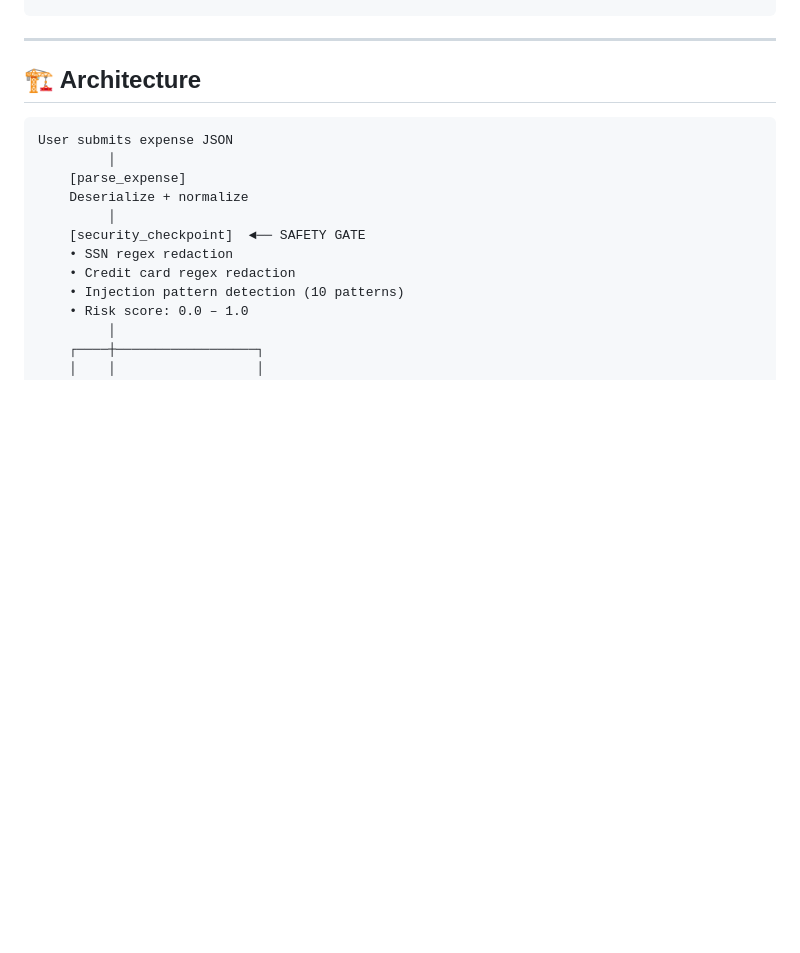
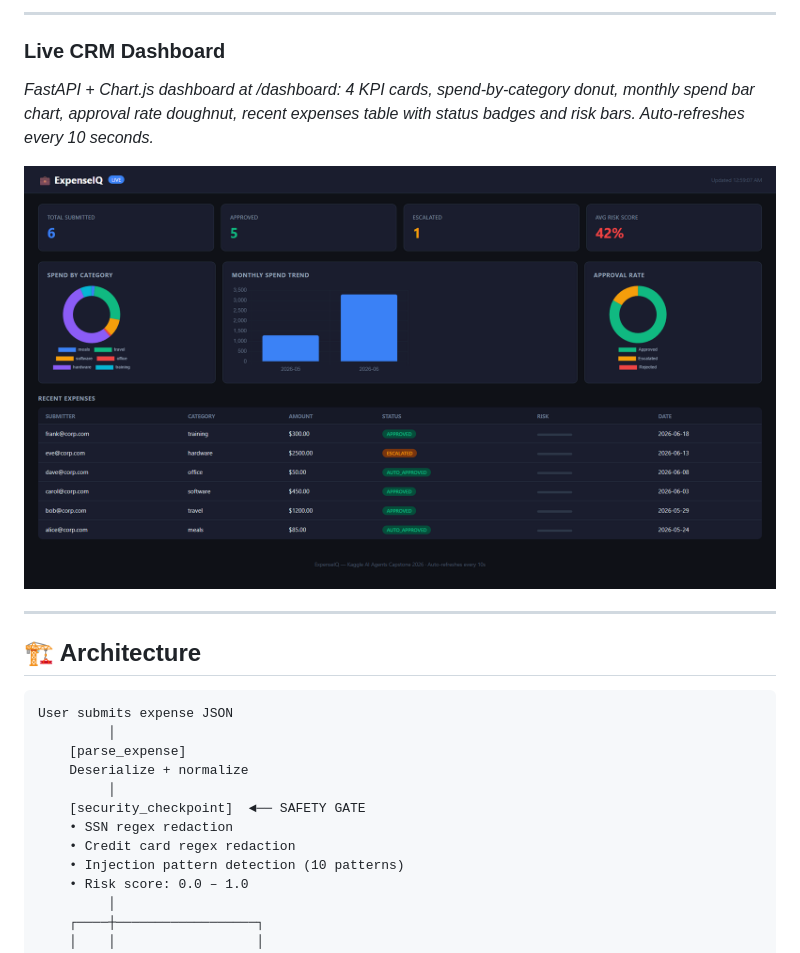
Before and after one commit to ashish-doing/expenseiq, a Markdown page: README.md, the part around the change printed below. Rendered like a GitHub page; pictures changed too: docs/screenshots/05-dashboard.png (added); blank space fills up the shorter version.

```diff
--- a/README.md
+++ b/README.md
@@ -66,3 +95,9 @@ $999,999 + SSN + injection → Safety Gate → SSN redacted → risk 1.0 → ESC
+---
+
+### Live CRM Dashboard
+*FastAPI + Chart.js dashboard at /dashboard: 4 KPI cards, spend-by-category donut, monthly spend bar chart, approval rate doughnut, recent expenses table with status badges and risk bars. Auto-refreshes every 10 seconds.*
+
+![Dashboard](docs/screenshots/05-dashboard.png)
 
 ---
 
```
Also changed, not shown: other parts of README.md (+29 -0 lines), docs/screenshots/01-agent-graph.png (added), docs/screenshots/02-auto-approve-events.png (added), docs/screenshots/03-auto-approve-traces.png (added), docs/screenshots/04-security-gate.png (added).
